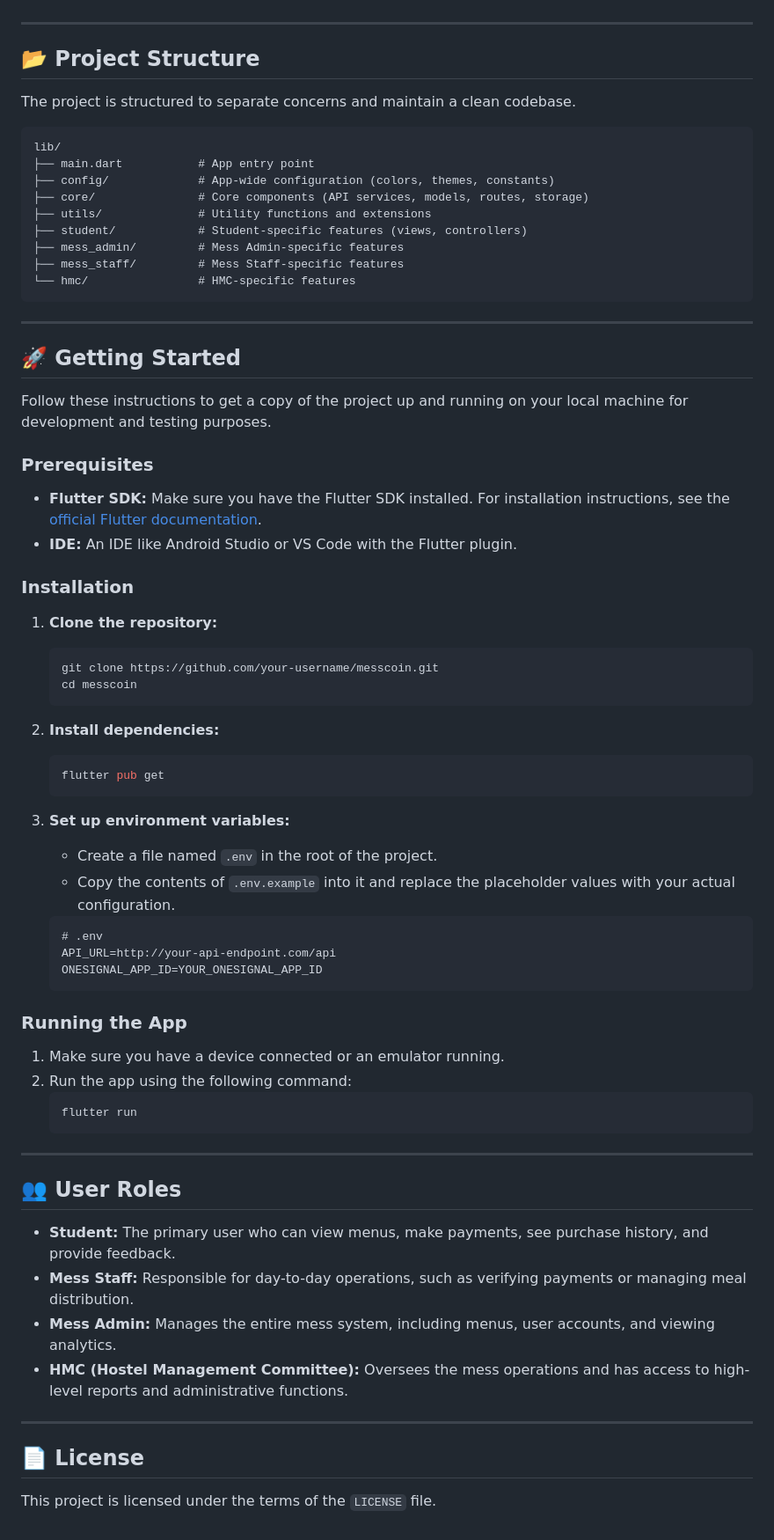
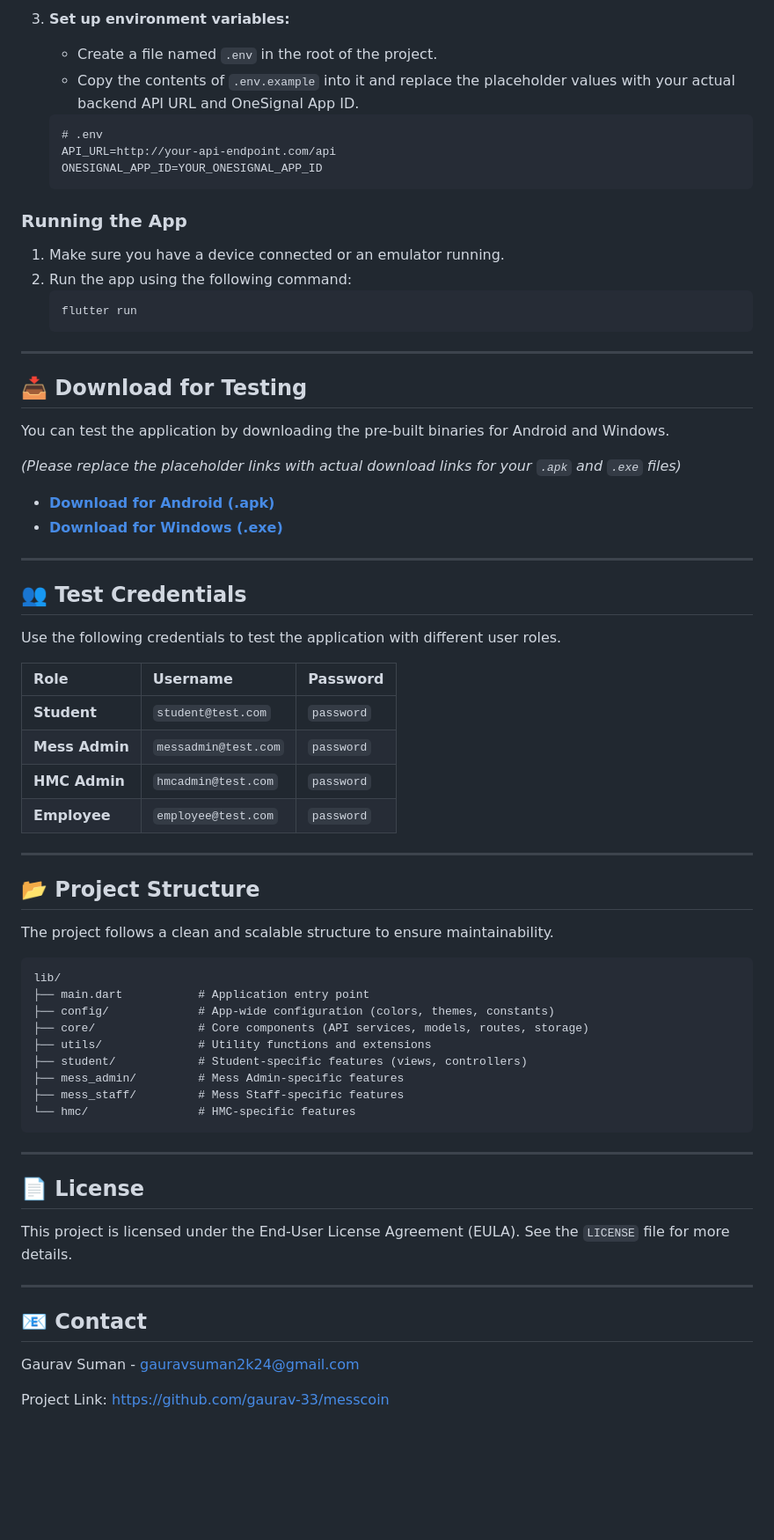
Before and after one commit to gaurav-33/messcoin, a Markdown page: README.md, the part around one of its changes. Shown at 88% size. GitHub-like rendering; blank space fills up the shorter version.

````diff
--- a/README.md
+++ b/README.md
@@ -75,13 +144,53 @@ MessCoin is a cross-platform mobile application built with Flutter that moderniz
+3. **Set up environment variables:**
+   - Create a file named `.env` in the root of the project.
+   - Copy the contents of `.env.example` into it and replace the placeholder values with your actual backend API URL and OneSignal App ID.
+   ```
+   # .env
+   API_URL=http://your-api-endpoint.com/api
+   ONESIGNAL_APP_ID=YOUR_ONESIGNAL_APP_ID
+   ```
+
+### Running the App
+
+1. Make sure you have a device connected or an emulator running.
+2. Run the app using the following command:
+   ```sh
+   flutter run
+   ```
+
+---
+
+## 📥 Download for Testing
+
+You can test the application by downloading the pre-built binaries for Android and Windows.
+
+*(Please replace the placeholder links with actual download links for your `.apk` and `.exe` files)*
+
+- [**Download for Android (.apk)**](https://example.com/messcoin.apk)
+- [**Download for Windows (.exe)**](https://example.com/messcoin.exe)
+
+---
+
+## 👥 Test Credentials
+
+Use the following credentials to test the application with different user roles.
+
+| Role | Username | Password |
+| :--- | :--- | :--- |
+| **Student** | `student@test.com` | `password` |
+| **Mess Admin** | `messadmin@test.com` | `password` |
+| **HMC Admin** | `hmcadmin@test.com` | `password` |
+| **Employee** | `employee@test.com` | `password` |
 
 ---
 
 ## 📂 Project Structure
 
-The project is structured to separate concerns and maintain a clean codebase.
+The project follows a clean and scalable structure to ensure maintainability.
 
 ```
 lib/
-├── main.dart           # App entry point
+├── main.dart           # Application entry point
 ├── config/             # App-wide configuration (colors, themes, constants)
 ├── core/               # Core components (API services, models, routes, storage)
 ├── utils/              # Utility functions and extensions
@@ -93,56 +202,15 @@ lib/
 
 ---
 
-## 🚀 Getting Started
 
-Follow these instructions to get a copy of the project up and running on your local machine for development and testing purposes.
+## 📄 License
 
-### Prerequisites
-
-- **Flutter SDK:** Make sure you have the Flutter SDK installed. For installation instructions, see the [official Flutter documentation](https://flutter.dev/docs/get-started/install).
-- **IDE:** An IDE like Android Studio or VS Code with the Flutter plugin.
-
-### Installation
-
-1.  **Clone the repository:**
-    ```sh
-    git clone https://github.com/your-username/messcoin.git
-    cd messcoin
-    ```
-
-2.  **Install dependencies:**
-    ```sh
-    flutter pub get
-    ```
-
-3.  **Set up environment variables:**
-    - Create a file named `.env` in the root of the project.
-    - Copy the contents of `.env.example` into it and replace the placeholder values with your actual configuration.
-    ```
-    # .env
-    API_URL=http://your-api-endpoint.com/api
-    ONESIGNAL_APP_ID=YOUR_ONESIGNAL_APP_ID
-    ```
-
-### Running the App
-
-1.  Make sure you have a device connected or an emulator running.
-2.  Run the app using the following command:
-    ```sh
-    flutter run
-    ```
+This project is licensed under the End-User License Agreement (EULA). See the `LICENSE` file for more details.
 
 ---
 
-## 👥 User Roles
+## 📧 Contact
 
-- **Student:** The primary user who can view menus, make payments, see purchase history, and provide feedback.
-- **Mess Staff:** Responsible for day-to-day operations, such as verifying payments or managing meal distribution.
-- **Mess Admin:** Manages the entire mess system, including menus, user accounts, and viewing analytics.
-- **HMC (Hostel Management Committee):** Oversees the mess operations and has access to high-level reports and administrative functions.
+Gaurav Suman - [gauravsuman2k24@gmail.com](gauravsuman2k24@gmail.com)
 
----
-
-## 📄 License
-
-This project is licensed under the terms of the `LICENSE` file.
+Project Link: [https://github.com/gaurav-33/messcoin](https://github.com/gaurav-33/messcoin)
````
Also changed, not shown: other parts of README.md (+112 -43 lines).
